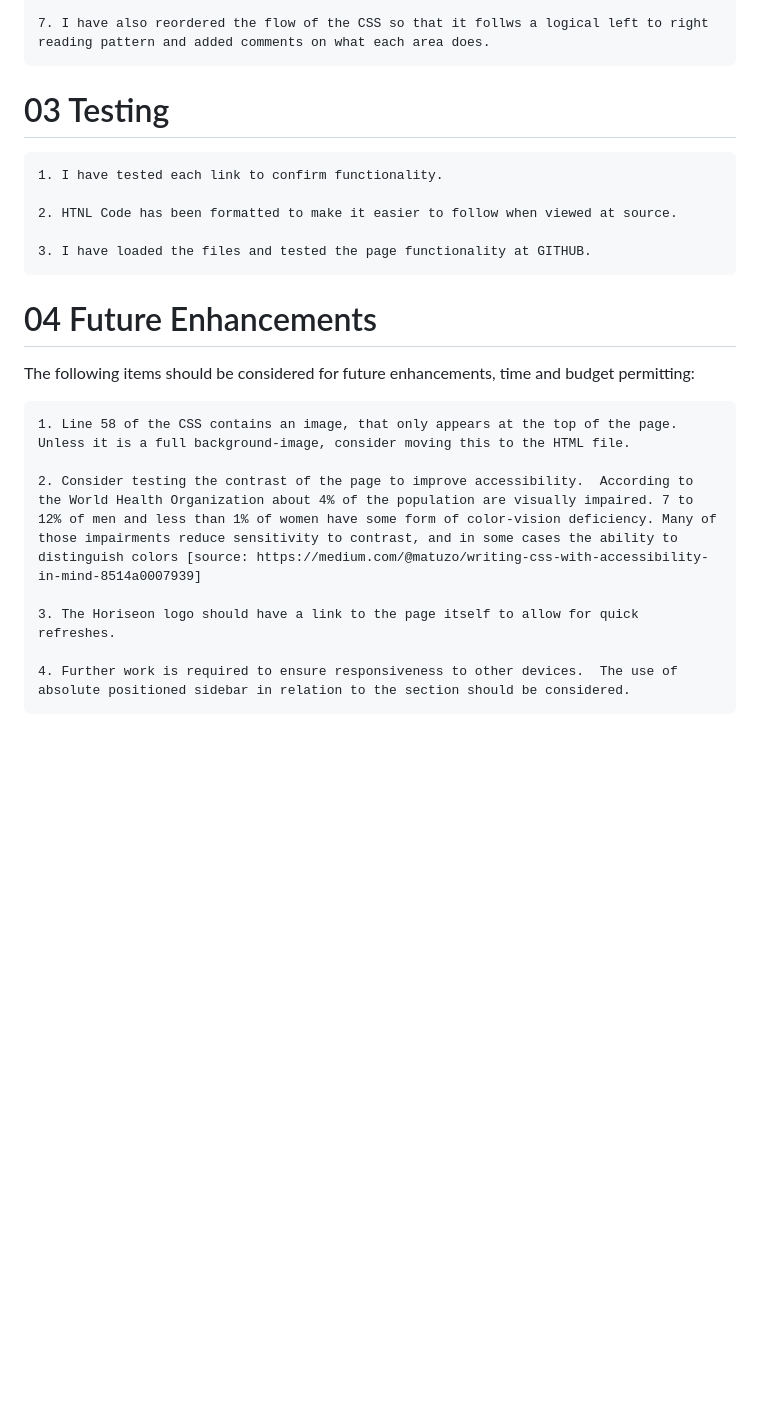
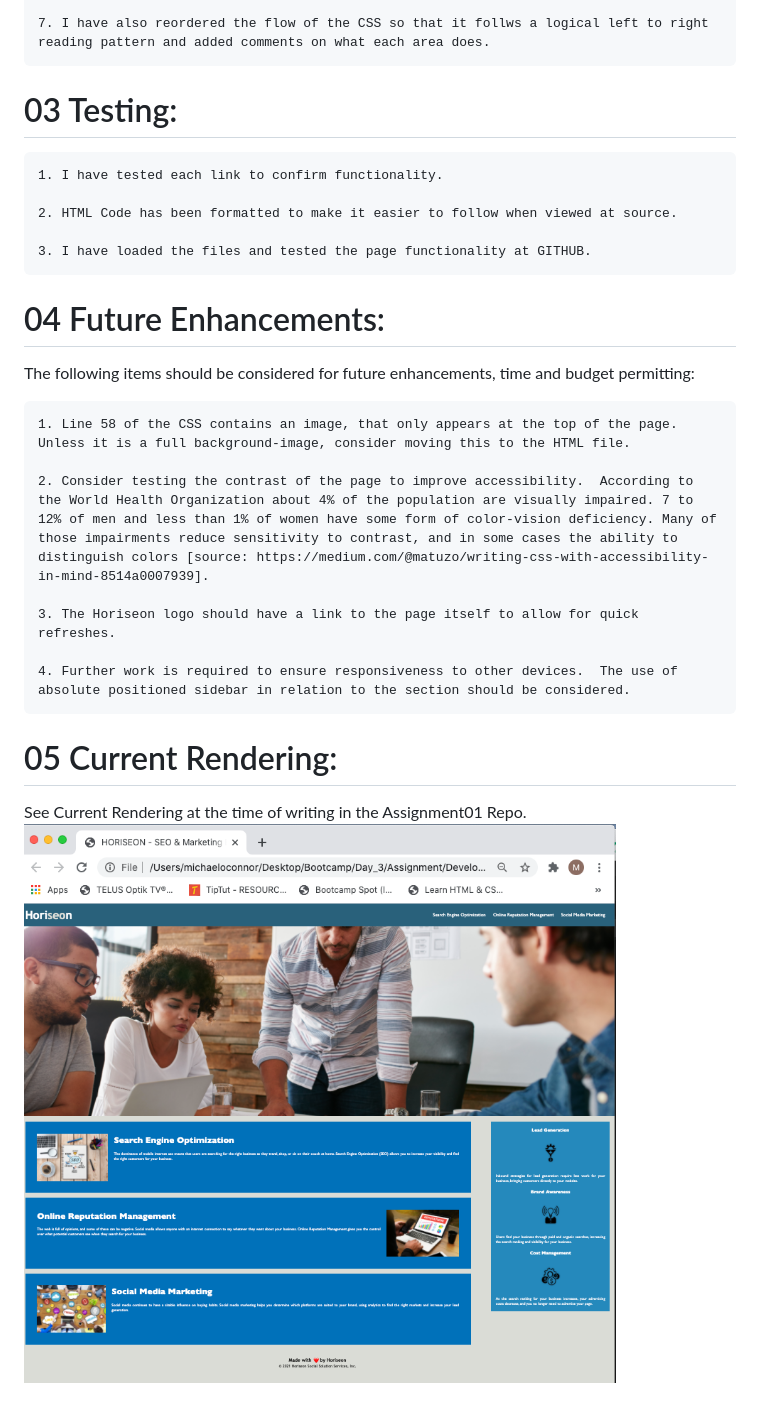
Before and after one commit to Emjayosee/1_Code_Refractor, a Markdown page: README.md, the part around the change. Rendered like a GitHub page; pictures changed too: Final-Rendering.png (added); blank space fills up the shorter version.

Commit message:
Final push before submission.

```diff
--- a/README.md
+++ b/README.md
@@ -23,23 +23,29 @@ Horiseon - Most recent updates, January 15, 2021, Michael O'Connor, WebDev Wanna
     7. I have also reordered the flow of the CSS so that it follws a logical left to right reading pattern and added comments on what each area does.
 
 
-# 03 Testing
+# 03 Testing:
 
     1. I have tested each link to confirm functionality.
 
-    2. HTNL Code has been formatted to make it easier to follow when viewed at source.
+    2. HTML Code has been formatted to make it easier to follow when viewed at source.
 
     3. I have loaded the files and tested the page functionality at GITHUB.
 
 
-# 04 Future Enhancements
+# 04 Future Enhancements:
 
 The following items should be considered for future enhancements, time and budget permitting:
 
     1. Line 58 of the CSS contains an image, that only appears at the top of the page.  Unless it is a full background-image, consider moving this to the HTML file.
 
-    2. Consider testing the contrast of the page to improve accessibility.  According to the World Health Organization about 4% of the population are visually impaired. 7 to 12% of men and less than 1% of women have some form of color-vision deficiency. Many of those impairments reduce sensitivity to contrast, and in some cases the ability to distinguish colors [source: https://medium.com/@matuzo/writing-css-with-accessibility-in-mind-8514a0007939]
+    2. Consider testing the contrast of the page to improve accessibility.  According to the World Health Organization about 4% of the population are visually impaired. 7 to 12% of men and less than 1% of women have some form of color-vision deficiency. Many of those impairments reduce sensitivity to contrast, and in some cases the ability to distinguish colors [source: https://medium.com/@matuzo/writing-css-with-accessibility-in-mind-8514a0007939].
 
     3. The Horiseon logo should have a link to the page itself to allow for quick refreshes.
 
     4. Further work is required to ensure responsiveness to other devices.  The use of absolute positioned sidebar in relation to the section should be considered.
+
+
+# 05 Current Rendering:
+
+See Current Rendering at the time of writing in the Assignment01 Repo.
+![alt text](Final-Rendering.png)
```
Also changed, not shown: 3 other files.
